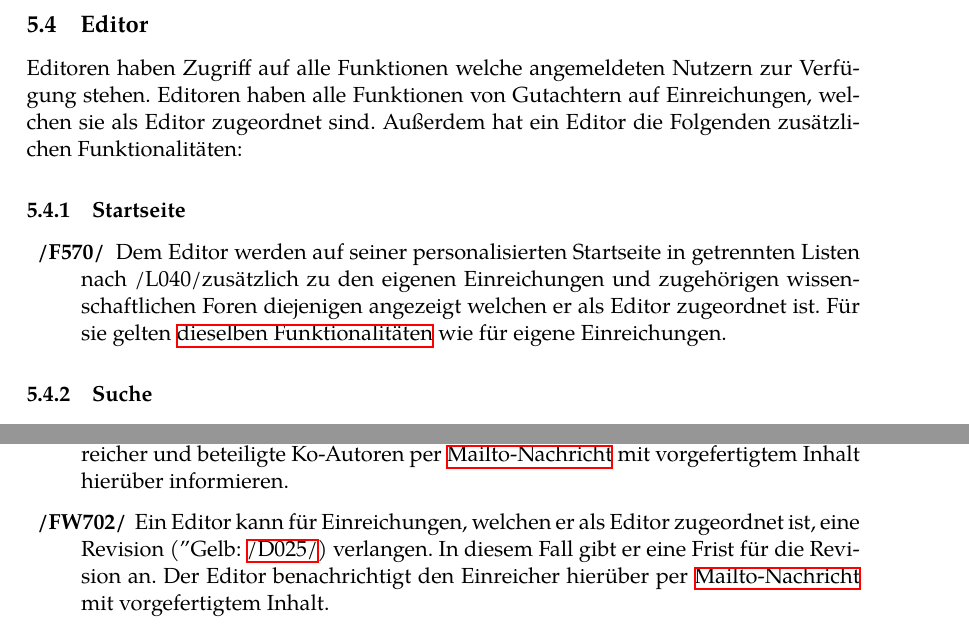
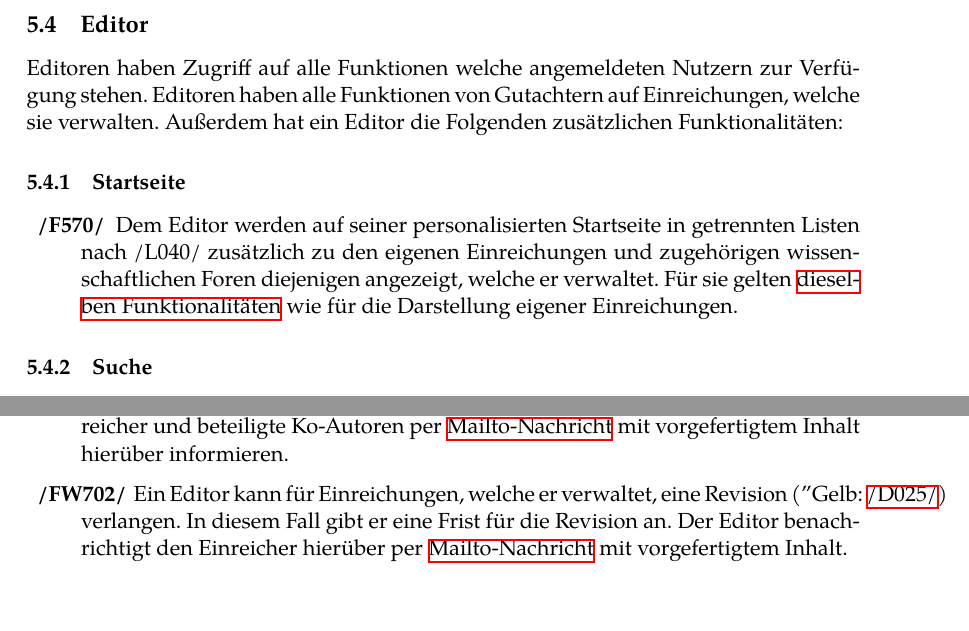
Before and after one commit to guersterst/LasEs, a LaTeX document (docs/Pflichtenheft/Main.tex, which reads docs/Pflichtenheft/Produktfunktionen.tex): two parts of pages 13 and 14 of 30, joined at a grey line, cut so that both start at the same text, the shorter picture padded with empty space. Compiled offline with XeLaTeX.

Commit message:
clarified view and edit rights in homepage.

```diff
--- a/docs/Pflichtenheft/Produktfunktionen.tex
+++ b/docs/Pflichtenheft/Produktfunktionen.tex
@@ -218,19 +217,20 @@ Gutachter haben die selben Funktion wie gewöhnliche angemeldete Nutzer. Zusätz
 
 \subsection{Editor}\label{funkt:editor}
 Editoren haben Zugriff auf alle Funktionen welche angemeldeten Nutzern zur Verfügung stehen.
-Editoren haben alle Funktionen von Gutachtern auf Einreichungen, welchen sie als Editor zugeordnet sind.
+Editoren haben alle Funktionen von Gutachtern auf Einreichungen, welche sie verwalten.
 Außerdem hat ein Editor die Folgenden zusätzlichen Funktionalitäten:
 
 \subsubsection{Startseite}
 \begin{description}
-    \XXitem{/F570/}{funkt:570} Dem Editor werden auf seiner personalisierten Startseite in getrennten Listen nach \hyperref[leist:040]{/L040/}zusätzlich zu den eigenen
-    Einreichungen und zugehörigen wissenschaftlichen Foren diejenigen angezeigt welchen er als Editor zugeordnet ist.
-    Für sie gelten \hyperref[nut:start]{dieselben Funktionalitäten} wie für eigene Einreichungen.
+    \XXitem{/F570/}{funkt:570} Dem Editor werden auf seiner personalisierten Startseite in getrennten Listen nach \hyperref[leist:040]{/L040/}
+    zusätzlich zu den eigenen
+    Einreichungen und zugehörigen wissenschaftlichen Foren diejenigen angezeigt, welche er verwaltet.
+    Für sie gelten \hyperref[nut:start]{dieselben Funktionalitäten} wie für die Darstellung eigener Einreichungen.
 \end{description}
 
 \subsubsection{Suche} \label{ed:suche}
 \begin{description}
-    \XXitem{/F580/}{funkt:580} Ein Editor kann ebenfalls Einreichungen finden, welchen er als Editor zugeordnet ist.
+    \XXitem{/F580/}{funkt:580} Ein Editor kann ebenfalls Einreichungen finden, welche er verwaltet.
     Diese sind als solche gekennzeichnet.
     \XXitem{/F590/}{funkt:590} Ein Editor kann ebenfalls Einträge zu allen Nutzern per Namen, E-Mail und
     evtl. (\hyperref[funkt:240]{/FW240/}) nach Arbeitgeber und Spezialgebieten finden.
@@ -293,7 +293,7 @@ Außerdem hat ein Editor die Folgenden zusätzlichen Funktionalitäten:
     eine Annahmeentscheidung ("Rot", "Grün": \hyperref[d025]{/D025/}) treffen.
     Der Editor kann Einreicher und beteiligte Ko-Autoren per \hyperref[glo:mailto]{Mailto-Nachricht} mit vorgefertigtem Inhalt
     hierüber informieren.
-    \XXitem{/FW702/}{funkt:702} Ein Editor kann für Einreichungen, welchen er als Editor zugeordnet ist,
+    \XXitem{/FW702/}{funkt:702} Ein Editor kann für Einreichungen, welche er verwaltet,
     eine Revision ("Gelb": \hyperref[d025]{/D025/}) verlangen. In diesem Fall gibt er eine Frist für die Revision an.
     Der Editor benachrichtigt den Einreicher hierüber per \hyperref[glo:mailto]{Mailto-Nachricht} mit vorgefertigtem Inhalt.
     \XXitem{/FW703}{funkt:703} Ein Editor kann Revisionen für Gutachter freischalten, sodass diese für sie sichtbar werden.
```
Also changed, not shown: docs/Pflichtenheft/Produktfunktionen.tex (13 more changed lines).
